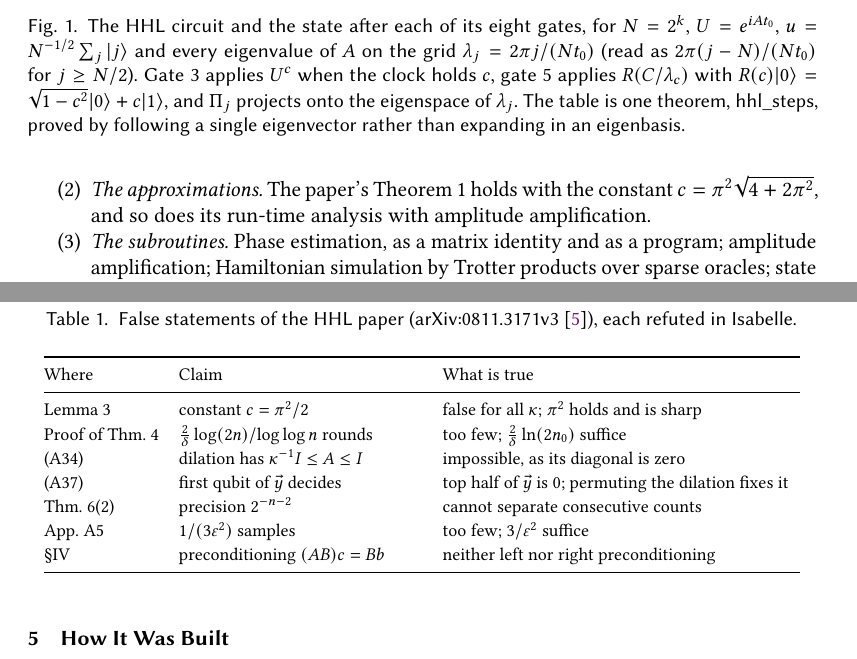
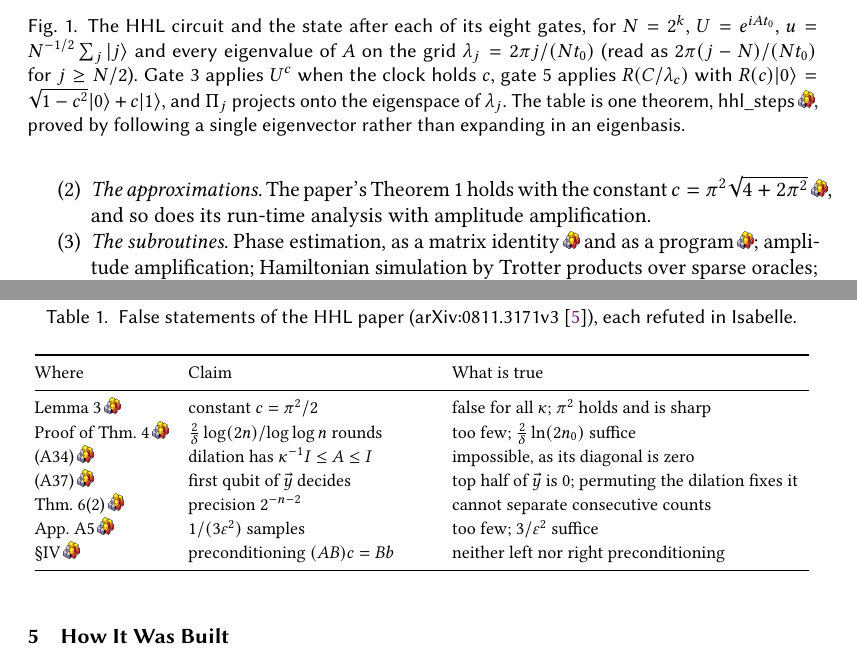
Before and after one commit to brydustin/Quantum_Computing, a LaTeX paper (planqc2027/planqc.tex): two parts of pages 2 and 5 of 6, joined at a grey line, cut so that both start at the same text. Compiled offline with pdfLaTeX.

Commit message:
PLanQC abstract: Isabelle logos linking to each result's proof
Co-Authored-By: Claude Opus 5.5 <noreply@anthropic.com>

```diff
--- a/planqc2027/planqc.tex
+++ b/planqc2027/planqc.tex
@@ -19,6 +19,10 @@
 \newcommand{\norm}[1]{\|#1\|}
 \newcommand{\sem}[1]{\llbracket #1\rrbracket}
 \newcommand{\hoaret}[3]{\models_{t}\{#1\}\;#2\;\{#3\}}
+% Isabelle logo linking to a theorem at a fixed commit (\isalink{path}{line}).
+\newcommand{\isalogo}{\includegraphics[width=8pt]{isabelle_transparent.png}}
+\newcommand{\repo}{https://github.com/brydustin/Quantum_Computing/blob/c3312504b05933b4ae2bcfdadf832a65abff1696}
+\DeclareRobustCommand{\isalink}[2]{\,\href{\repo/#1\#L#2}{\isalogo}}
 \DeclareRobustCommand{\isa}[1]{\textsf{\def\_{\char95\allowbreak}#1}}
 \definecolor{backcolour}{rgb}{0.96,0.96,0.93}
 \lstdefinestyle{isabellestyle}{
@@ -108,7 +112,7 @@ $u=N^{-1/2}\sum_j\ket j$ and every eigenvalue of $A$ on the grid $\lambda_j=2\pi
 $2\pi(j-N)/(Nt_0)$ for $j\ge N/2$). Gate~3
 applies $U^c$ when the clock holds $c$, gate~5 applies $R(C/\lambda_c)$ with
 $R(c)\ket0=\sqrt{1-c^2}\ket0+c\ket1$, and $\Pi_j$ projects onto the eigenspace of~$\lambda_j$. The
-table is one theorem, \isa{hhl\_steps}, proved by following a single eigenvector rather than expanding
+table is one theorem, \isa{hhl\_steps}\isalink{Algorithms/HHL_Trajectory.thy}{573}, proved by following a single eigenvector rather than expanding
 in an eigenbasis.}\label{fig:hhl}
 \end{figure}
 
@@ -121,6 +125,6 @@ of Ying's quantum while-language~\cite{ying2011}, and contribute the following.
 \item \emph{The approximations.} The paper's Theorem~1 holds with the constant
-  $c=\pi^2\sqrt{4+2\pi^2}$, and so does its run-time analysis with amplitude amplification.
-\item \emph{The subroutines.} Phase estimation, as a matrix identity and as a program; amplitude
+  $c=\pi^2\sqrt{4+2\pi^2}$\isalink{Algorithms/HHL_Filter_Bounds.thy}{154}, and so does its run-time analysis with amplitude amplification.
+\item \emph{The subroutines.} Phase estimation, as a matrix identity\isalink{Algorithms/Phase_Estimation.thy}{287} and as a program\isalink{Algorithms/QPE_Program.thy}{177}; amplitude
   amplification; Hamiltonian simulation by Trotter products over sparse oracles; state preparation;
   and the uniformly controlled rotation; the Fourier transform is the AFP's~\cite{manrique2025qft}.
 \item \emph{The gates.} For the shifted cycle Laplacian, everything from the preparation of $\ket b$
@@ -247,13 +251,13 @@ Isabelle.}\label{tab:errata}
 \toprule
 Where & Claim & What is true\\
 \midrule
-Lemma 3 & constant $c=\pi^2/2$ & false for all $\kappa$; $\pi^2$ holds and is sharp\\
-Proof of Thm.~4 & $\frac2\delta\log(2n)/\log\log n$ rounds & too few; $\frac2\delta\ln(2n_0)$ suffice\\
-(A34) & dilation has $\kappa^{-1}I\le A\le I$ & impossible, as its diagonal is zero\\
-(A37) & first qubit of $\vec y$ decides & top half of $\vec y$ is $0$; permuting the dilation fixes it\\
-Thm.~6(2) & precision $2^{-n-2}$ & cannot separate consecutive counts\\
-App.~A5 & $1/(3\varepsilon^2)$ samples & too few; $3/\varepsilon^2$ suffice\\
-\S IV & preconditioning $(AB)c=Bb$ & neither left nor right preconditioning\\
+Lemma 3\isalink{Algorithms/HHL_Filter.thy}{539} & constant $c=\pi^2/2$ & false for all $\kappa$; $\pi^2$ holds and is sharp\\
+Proof of Thm.~4\isalink{Algorithms/HHL_Optimality.thy}{669} & $\frac2\delta\log(2n)/\log\log n$ rounds & too few; $\frac2\delta\ln(2n_0)$ suffice\\
+(A34)\isalink{Algorithms/HHL_Optimality.thy}{202} & dilation has $\kappa^{-1}I\le A\le I$ & impossible, as its diagonal is zero\\
+(A37)\isalink{Algorithms/HHL_Optimality.thy}{231} & first qubit of $\vec y$ decides & top half of $\vec y$ is $0$; permuting the dilation fixes it\\
+Thm.~6(2)\isalink{Algorithms/HHL_Optimality.thy}{999} & precision $2^{-n-2}$ & cannot separate consecutive counts\\
+App.~A5\isalink{Algorithms/HHL_Discussion.thy}{524} & $1/(3\varepsilon^2)$ samples & too few; $3/\varepsilon^2$ suffice\\
+\S IV\isalink{Algorithms/HHL_Discussion.thy}{595} & preconditioning $(AB)c=Bb$ & neither left nor right preconditioning\\
 \bottomrule
 \end{tabular}
 \end{table}
```
Also changed, not shown: planqc2027/isabelle_transparent.png (added), planqc2027/planqc.tex (20 more changed lines).
